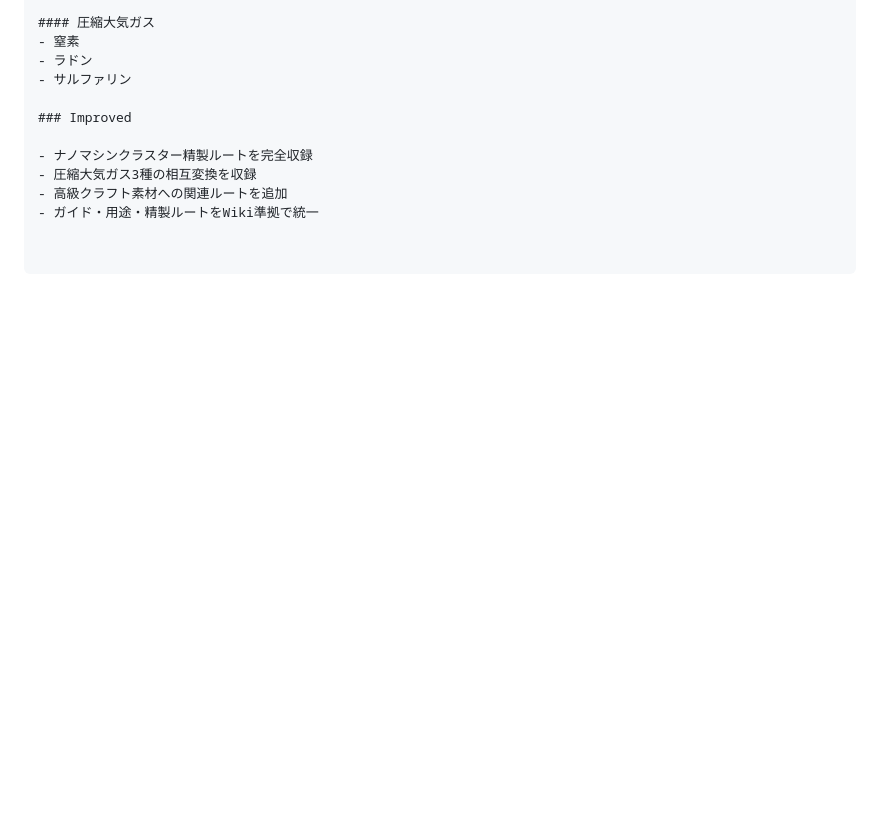
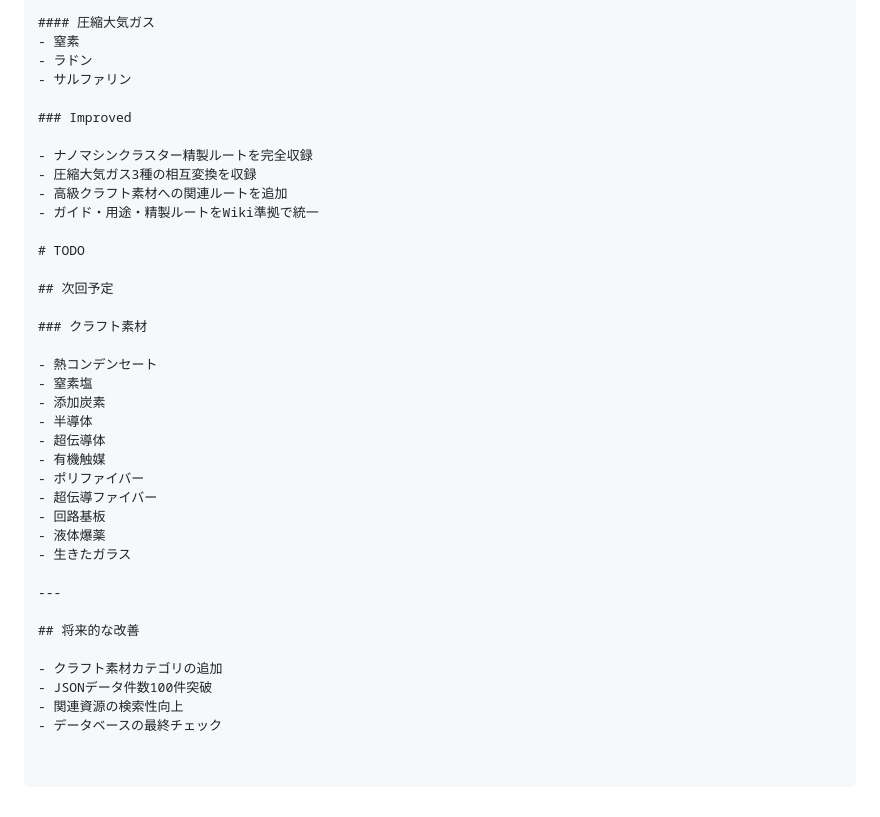
Before and after one commit to motojpnesford/NMS-RESOURCE-DB, a Markdown page: CHANGELOG.md, the part around the change. GitHub-like rendering; blank space fills up the shorter version.

```diff
--- a/CHANGELOG.md
+++ b/CHANGELOG.md
@@ -343,3 +343,30 @@ JavaScriptが表示レイアウトを担当する構成へ変更。
 - 圧縮大気ガス3種の相互変換を収録
 - 高級クラフト素材への関連ルートを追加
 - ガイド・用途・精製ルートをWiki準拠で統一
+
+# TODO
+
+## 次回予定
+
+### クラフト素材
+
+- 熱コンデンセート
+- 窒素塩
+- 添加炭素
+- 半導体
+- 超伝導体
+- 有機触媒
+- ポリファイバー
+- 超伝導ファイバー
+- 回路基板
+- 液体爆薬
+- 生きたガラス
+
+---
+
+## 将来的な改善
+
+- クラフト素材カテゴリの追加
+- JSONデータ件数100件突破
+- 関連資源の検索性向上
+- データベースの最終チェック
```
